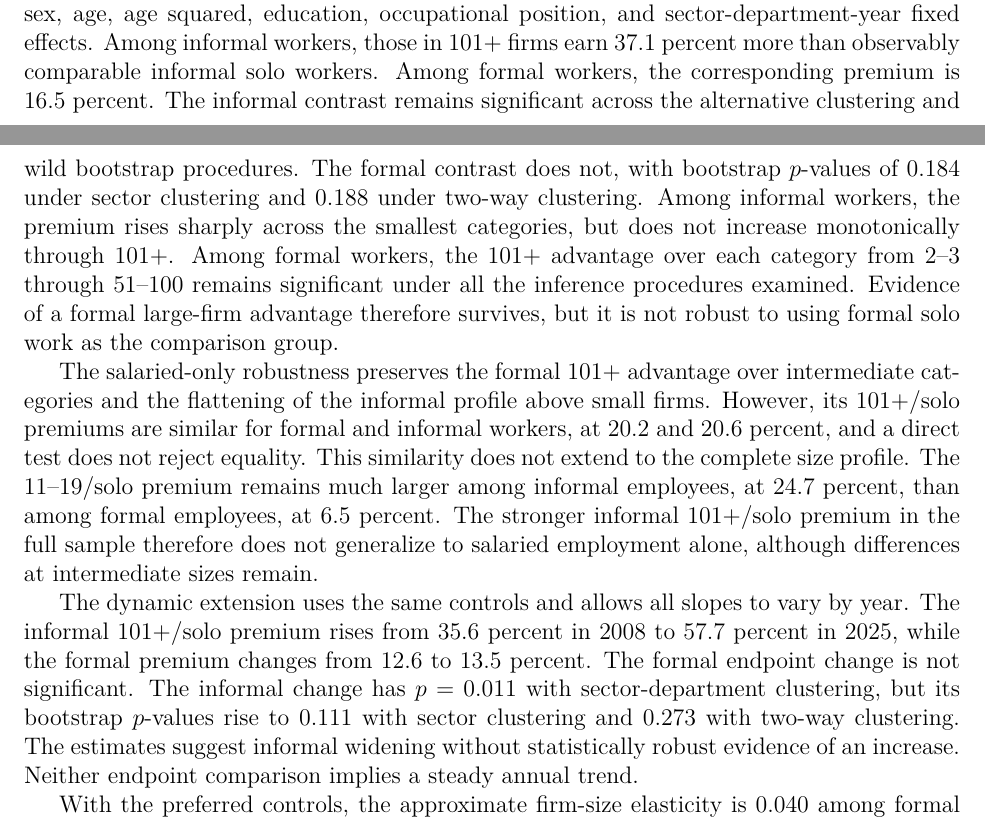
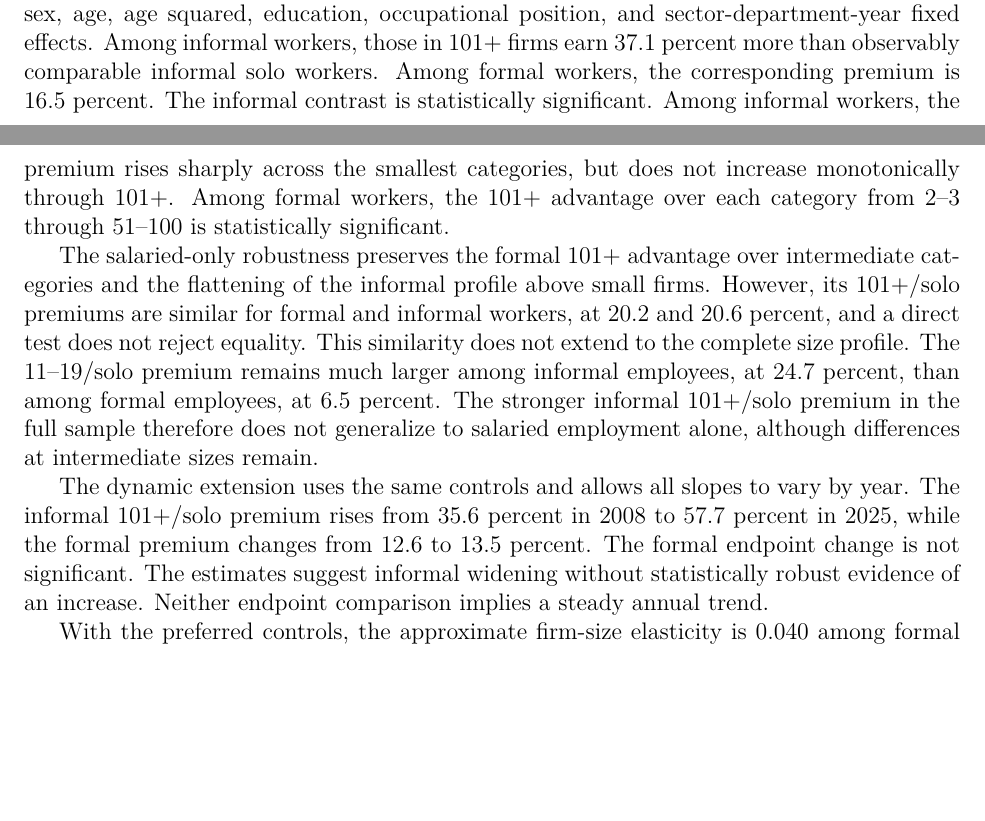
Before and after one commit to oliverpardo1979/Again-Firm-Size-Paper, a LaTeX paper (manuscript_no_author_details.tex, which reads Paper/sections/conclusion.tex): two parts of pages 31 and 32 of 58, joined at a grey line, cut so that both start at the same text, the shorter picture padded with empty space. Compiled offline with pdfLaTeX.

Commit message:
Remove inference detail from abstract and conclusion

```diff
--- a/Paper/sections/conclusion.tex
+++ b/Paper/sections/conclusion.tex
@@ -12,16 +12,10 @@ controls for sex, age, age squared, education, occupational position, and
 sector-department-year fixed effects. Among informal workers, those in 101+
 firms earn 37.1 percent more than observably comparable informal solo workers. Among formal workers,
 the corresponding premium is 16.5 percent.
-The informal contrast remains significant across the alternative clustering
-and wild bootstrap procedures. The formal contrast does not, with bootstrap
-\(p\)-values of 0.184 under sector clustering and 0.188 under two-way
-clustering. Among informal workers, the
+The informal contrast is statistically significant. Among informal workers, the
 premium rises sharply across the smallest categories, but does not increase
 monotonically through 101+. Among formal workers, the 101+ advantage over
-each category from 2--3 through 51--100 remains significant under all the
-inference procedures examined. Evidence of a formal large-firm advantage
-therefore survives, but it is not robust to using formal solo work as the
-comparison group.
+each category from 2--3 through 51--100 is statistically significant.
 
 The salaried-only robustness preserves the formal 101+ advantage over
 intermediate categories and the flattening of the informal profile above
@@ -36,10 +30,8 @@ to salaried employment alone, although differences at intermediate sizes remain.
 The dynamic extension uses the same controls and allows all slopes to vary
 by year. The informal 101+/solo premium rises from 35.6 percent in 2008 to
 57.7 percent in 2025, while the formal premium changes from 12.6 to
-13.5 percent. The formal endpoint change is not significant. The informal
-change has \(p=0.011\) with sector-department clustering, but its bootstrap
-\(p\)-values rise to 0.111 with sector clustering and 0.273 with two-way
-clustering. The estimates suggest informal widening without statistically
+13.5 percent. The formal endpoint change is not significant.
+The estimates suggest informal widening without statistically
 robust evidence of an increase. Neither
 endpoint comparison implies a steady annual trend.
 
```
Also changed, not shown: main.tex (+1 -1 lines), manuscript_no_author_details.tex (+1 -1 lines), Paper/sections/conclusion.tex (3 more changed lines).
